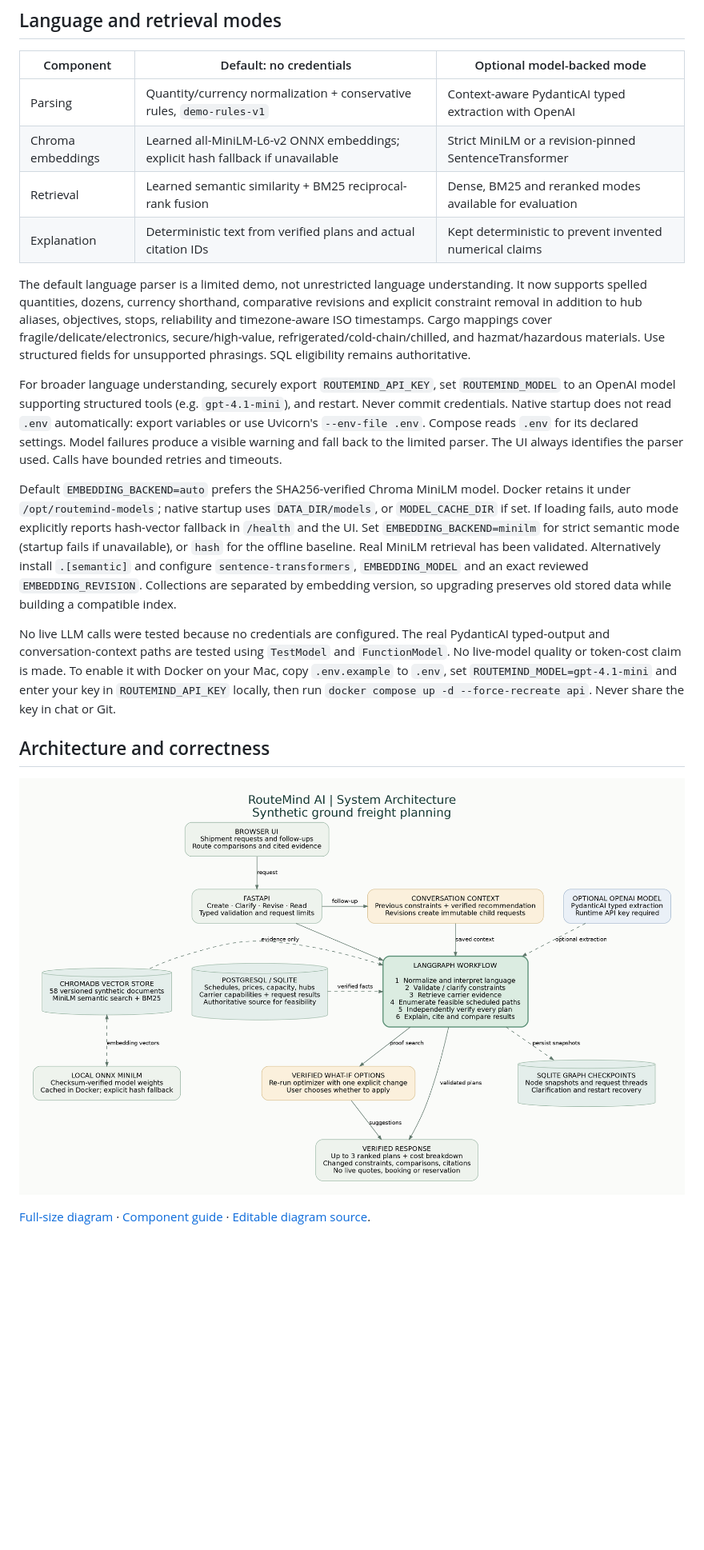
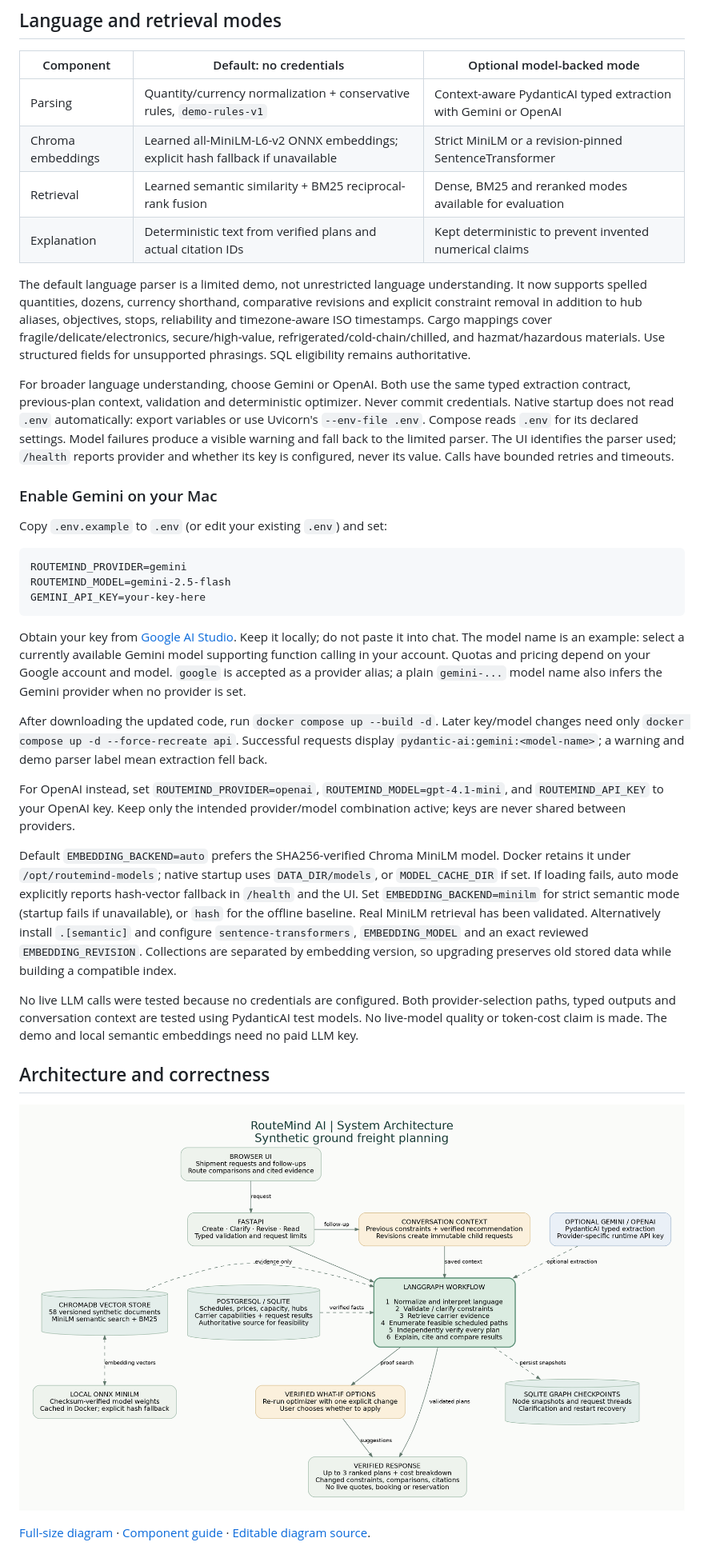
Before and after one commit to chetsp/RouteMind-AI, a Markdown page: README.md, the part around the change. Shown at 80% size. Rendered like a GitHub page; pictures changed too: docs/architecture.png; blank space fills up the shorter version.

Commit message:
Support Gemini for typed shipment extraction alongside OpenAI

````diff
--- a/README.md
+++ b/README.md
@@ -57,18 +57,34 @@ See [deployment notes](docs/deployment.md) for restricted Docker builders and op
 
 | Component | Default: no credentials | Optional model-backed mode |
 |---|---|---|
-| Parsing | Quantity/currency normalization + conservative rules, `demo-rules-v1` | Context-aware PydanticAI typed extraction with OpenAI |
+| Parsing | Quantity/currency normalization + conservative rules, `demo-rules-v1` | Context-aware PydanticAI typed extraction with Gemini or OpenAI |
 | Chroma embeddings | Learned all-MiniLM-L6-v2 ONNX embeddings; explicit hash fallback if unavailable | Strict MiniLM or a revision-pinned SentenceTransformer |
 | Retrieval | Learned semantic similarity + BM25 reciprocal-rank fusion | Dense, BM25 and reranked modes available for evaluation |
 | Explanation | Deterministic text from verified plans and actual citation IDs | Kept deterministic to prevent invented numerical claims |
 
 The default language parser is a limited demo, not unrestricted language understanding. It now supports spelled quantities, dozens, currency shorthand, comparative revisions and explicit constraint removal in addition to hub aliases, objectives, stops, reliability and timezone-aware ISO timestamps. Cargo mappings cover fragile/delicate/electronics, secure/high-value, refrigerated/cold-chain/chilled, and hazmat/hazardous materials. Use structured fields for unsupported phrasings. SQL eligibility remains authoritative.
 
-For broader language understanding, securely export `ROUTEMIND_API_KEY`, set `ROUTEMIND_MODEL` to an OpenAI model supporting structured tools (e.g. `gpt-4.1-mini`), and restart. Never commit credentials. Native startup does not read `.env` automatically: export variables or use Uvicorn's `--env-file .env`. Compose reads `.env` for its declared settings. Model failures produce a visible warning and fall back to the limited parser. The UI always identifies the parser used. Calls have bounded retries and timeouts.
+For broader language understanding, choose Gemini or OpenAI. Both use the same typed extraction contract, previous-plan context, validation and deterministic optimizer. Never commit credentials. Native startup does not read `.env` automatically: export variables or use Uvicorn's `--env-file .env`. Compose reads `.env` for its declared settings. Model failures produce a visible warning and fall back to the limited parser. The UI identifies the parser used; `/health` reports provider and whether its key is configured, never its value. Calls have bounded retries and timeouts.
+
+### Enable Gemini on your Mac
+
+Copy `.env.example` to `.env` (or edit your existing `.env`) and set:
+
+```dotenv
+ROUTEMIND_PROVIDER=gemini
+ROUTEMIND_MODEL=gemini-2.5-flash
+GEMINI_API_KEY=your-key-here
+```
+
+Obtain your key from [Google AI Studio](https://aistudio.google.com/apikey). Keep it locally; do not paste it into chat. The model name is an example: select a currently available Gemini model supporting function calling in your account. Quotas and pricing depend on your Google account and model. `google` is accepted as a provider alias; a plain `gemini-...` model name also infers the Gemini provider when no provider is set.
+
+After downloading the updated code, run `docker compose up --build -d`. Later key/model changes need only `docker compose up -d --force-recreate api`. Successful requests display `pydantic-ai:gemini:<model-name>`; a warning and demo parser label mean extraction fell back.
+
+For OpenAI instead, set `ROUTEMIND_PROVIDER=openai`, `ROUTEMIND_MODEL=gpt-4.1-mini`, and `ROUTEMIND_API_KEY` to your OpenAI key. Keep only the intended provider/model combination active; keys are never shared between providers.
 
 Default `EMBEDDING_BACKEND=auto` prefers the SHA256-verified Chroma MiniLM model. Docker retains it under `/opt/routemind-models`; native startup uses `DATA_DIR/models`, or `MODEL_CACHE_DIR` if set. If loading fails, auto mode explicitly reports hash-vector fallback in `/health` and the UI. Set `EMBEDDING_BACKEND=minilm` for strict semantic mode (startup fails if unavailable), or `hash` for the offline baseline. Real MiniLM retrieval has been validated. Alternatively install `.[semantic]` and configure `sentence-transformers`, `EMBEDDING_MODEL` and an exact reviewed `EMBEDDING_REVISION`. Collections are separated by embedding version, so upgrading preserves old stored data while building a compatible index.
 
-No live LLM calls were tested because no credentials are configured. The real PydanticAI typed-output and conversation-context paths are tested using `TestModel` and `FunctionModel`. No live-model quality or token-cost claim is made. To enable it with Docker on your Mac, copy `.env.example` to `.env`, set `ROUTEMIND_MODEL=gpt-4.1-mini` and enter your key in `ROUTEMIND_API_KEY` locally, then run `docker compose up -d --force-recreate api`. Never share the key in chat or Git.
+No live LLM calls were tested because no credentials are configured. Both provider-selection paths, typed outputs and conversation context are tested using PydanticAI test models. No live-model quality or token-cost claim is made. The demo and local semantic embeddings need no paid LLM key.
 
 ## Architecture and correctness
 
````
Also changed, not shown: docs/architecture.md (+2 -2 lines), evaluations/REPORT.md (+1 -1 lines), 9 other files.
